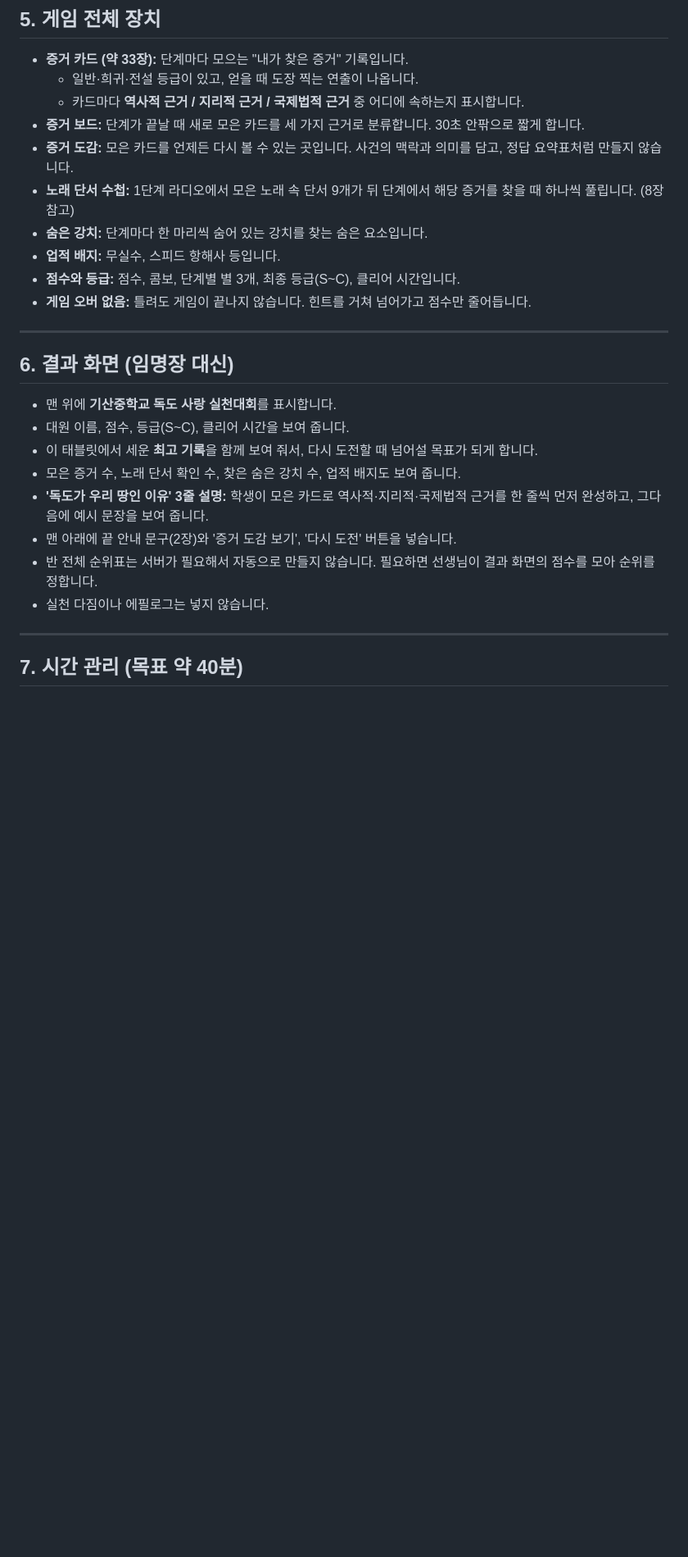
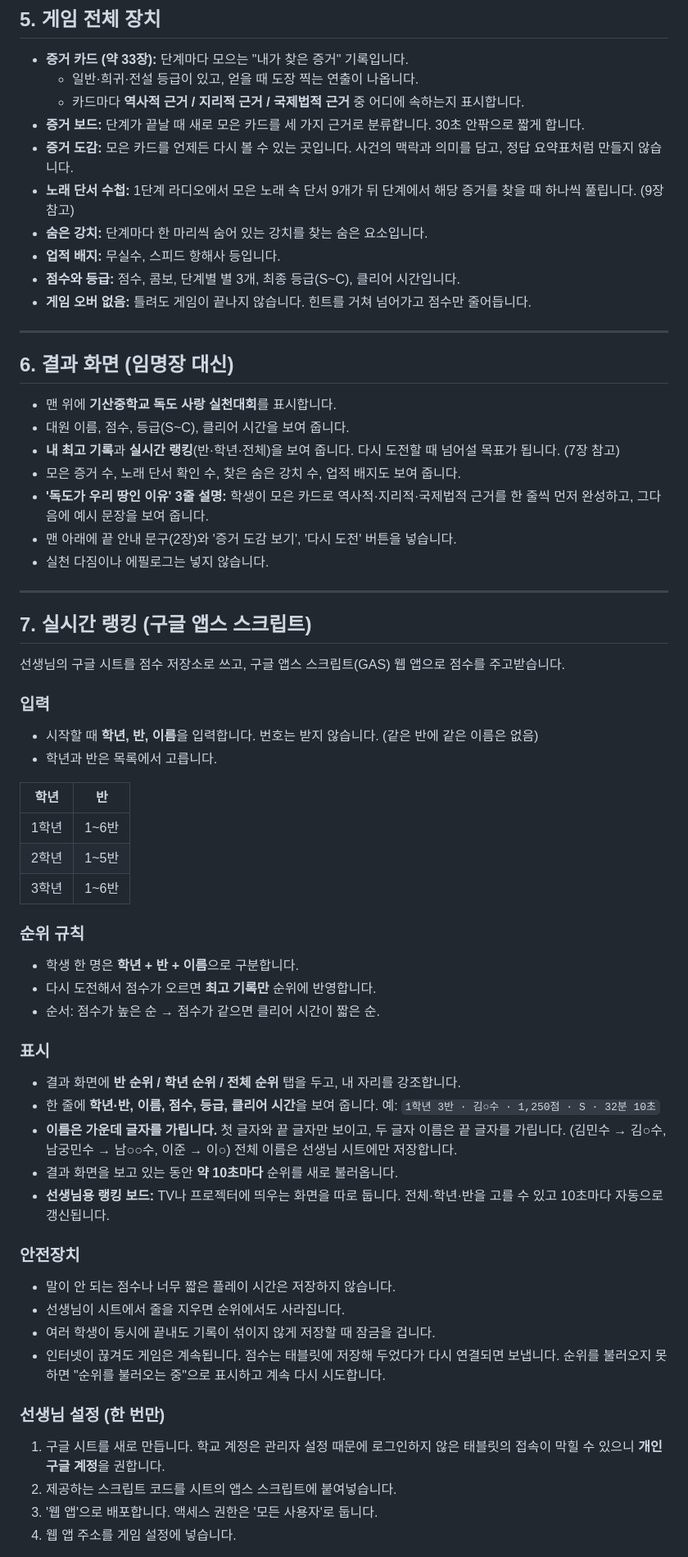
Before and after one commit to bon17/dokdo-love-in-action, a Markdown page: docs/game-plan.md, the part around one of its changes. Shown at 82% size. Drawn GitHub-style; blank space fills up the shorter version.

Commit message:
Plan live class ranking with Google Apps Script
Adds grade/class selection, masked names, class/grade/overall
ranking tabs refreshed every 10 seconds, a teacher ranking board,
safeguards, and one-time teacher setup steps.

Co-Authored-By: Claude Opus 5.5 <noreply@anthropic.com>
Claude-Session: https://claude.ai/code/session_016m9esu7kSnRz5pGYXvexUu

```diff
--- a/docs/game-plan.md
+++ b/docs/game-plan.md
@@ -124,7 +125,7 @@
   - 카드마다 **역사적 근거 / 지리적 근거 / 국제법적 근거** 중 어디에 속하는지 표시합니다.
 - **증거 보드:** 단계가 끝날 때 새로 모은 카드를 세 가지 근거로 분류합니다. 30초 안팎으로 짧게 합니다.
 - **증거 도감:** 모은 카드를 언제든 다시 볼 수 있는 곳입니다. 사건의 맥락과 의미를 담고, 정답 요약표처럼 만들지 않습니다.
-- **노래 단서 수첩:** 1단계 라디오에서 모은 노래 속 단서 9개가 뒤 단계에서 해당 증거를 찾을 때 하나씩 풀립니다. (8장 참고)
+- **노래 단서 수첩:** 1단계 라디오에서 모은 노래 속 단서 9개가 뒤 단계에서 해당 증거를 찾을 때 하나씩 풀립니다. (9장 참고)
 - **숨은 강치:** 단계마다 한 마리씩 숨어 있는 강치를 찾는 숨은 요소입니다.
 - **업적 배지:** 무실수, 스피드 항해사 등입니다.
 - **점수와 등급:** 점수, 콤보, 단계별 별 3개, 최종 등급(S~C), 클리어 시간입니다.
@@ -136,13 +137,54 @@
 
 - 맨 위에 **기산중학교 독도 사랑 실천대회**를 표시합니다.
 - 대원 이름, 점수, 등급(S~C), 클리어 시간을 보여 줍니다.
-- 이 태블릿에서 세운 **최고 기록**을 함께 보여 줘서, 다시 도전할 때 넘어설 목표가 되게 합니다.
+- **내 최고 기록**과 **실시간 랭킹**(반·학년·전체)을 보여 줍니다. 다시 도전할 때 넘어설 목표가 됩니다. (7장 참고)
 - 모은 증거 수, 노래 단서 확인 수, 찾은 숨은 강치 수, 업적 배지도 보여 줍니다.
 - **'독도가 우리 땅인 이유' 3줄 설명:** 학생이 모은 카드로 역사적·지리적·국제법적 근거를 한 줄씩 먼저 완성하고, 그다음에 예시 문장을 보여 줍니다.
 - 맨 아래에 끝 안내 문구(2장)와 '증거 도감 보기', '다시 도전' 버튼을 넣습니다.
-- 반 전체 순위표는 서버가 필요해서 자동으로 만들지 않습니다. 필요하면 선생님이 결과 화면의 점수를 모아 순위를 정합니다.
 - 실천 다짐이나 에필로그는 넣지 않습니다.
 
 ---
 
-## 7. 시간 관리 (목표 약 40분)
+## 7. 실시간 랭킹 (구글 앱스 스크립트)
+
+선생님의 구글 시트를 점수 저장소로 쓰고, 구글 앱스 스크립트(GAS) 웹 앱으로 점수를 주고받습니다.
+
+### 입력
+
+- 시작할 때 **학년, 반, 이름**을 입력합니다. 번호는 받지 않습니다. (같은 반에 같은 이름은 없음)
+- 학년과 반은 목록에서 고릅니다.
+
+| 학년 | 반 |
+|---|---|
+| 1학년 | 1~6반 |
+| 2학년 | 1~5반 |
+| 3학년 | 1~6반 |
+
+### 순위 규칙
+
+- 학생 한 명은 **학년 + 반 + 이름**으로 구분합니다.
+- 다시 도전해서 점수가 오르면 **최고 기록만** 순위에 반영합니다.
+- 순서: 점수가 높은 순 → 점수가 같으면 클리어 시간이 짧은 순.
+
+### 표시
+
+- 결과 화면에 **반 순위 / 학년 순위 / 전체 순위** 탭을 두고, 내 자리를 강조합니다.
+- 한 줄에 **학년·반, 이름, 점수, 등급, 클리어 시간**을 보여 줍니다. 예: `1학년 3반 · 김○수 · 1,250점 · S · 32분 10초`
+- **이름은 가운데 글자를 가립니다.** 첫 글자와 끝 글자만 보이고, 두 글자 이름은 끝 글자를 가립니다. (김민수 → 김○수, 남궁민수 → 남○○수, 이준 → 이○) 전체 이름은 선생님 시트에만 저장합니다.
+- 결과 화면을 보고 있는 동안 **약 10초마다** 순위를 새로 불러옵니다.
+- **선생님용 랭킹 보드:** TV나 프로젝터에 띄우는 화면을 따로 둡니다. 전체·학년·반을 고를 수 있고 10초마다 자동으로 갱신됩니다.
+
+### 안전장치
+
+- 말이 안 되는 점수나 너무 짧은 플레이 시간은 저장하지 않습니다.
+- 선생님이 시트에서 줄을 지우면 순위에서도 사라집니다.
+- 여러 학생이 동시에 끝내도 기록이 섞이지 않게 저장할 때 잠금을 겁니다.
+- 인터넷이 끊겨도 게임은 계속됩니다. 점수는 태블릿에 저장해 두었다가 다시 연결되면 보냅니다. 순위를 불러오지 못하면 "순위를 불러오는 중"으로 표시하고 계속 다시 시도합니다.
+
+### 선생님 설정 (한 번만)
+
+1. 구글 시트를 새로 만듭니다. 학교 계정은 관리자 설정 때문에 로그인하지 않은 태블릿의 접속이 막힐 수 있으니 **개인 구글 계정**을 권합니다.
+2. 제공하는 스크립트 코드를 시트의 앱스 스크립트에 붙여넣습니다.
+3. '웹 앱'으로 배포합니다. 액세스 권한은 '모든 사용자'로 둡니다.
+4. 웹 앱 주소를 게임 설정에 넣습니다.
+
```
Also changed, not shown: other parts of docs/game-plan.md (+17 -9 lines).
